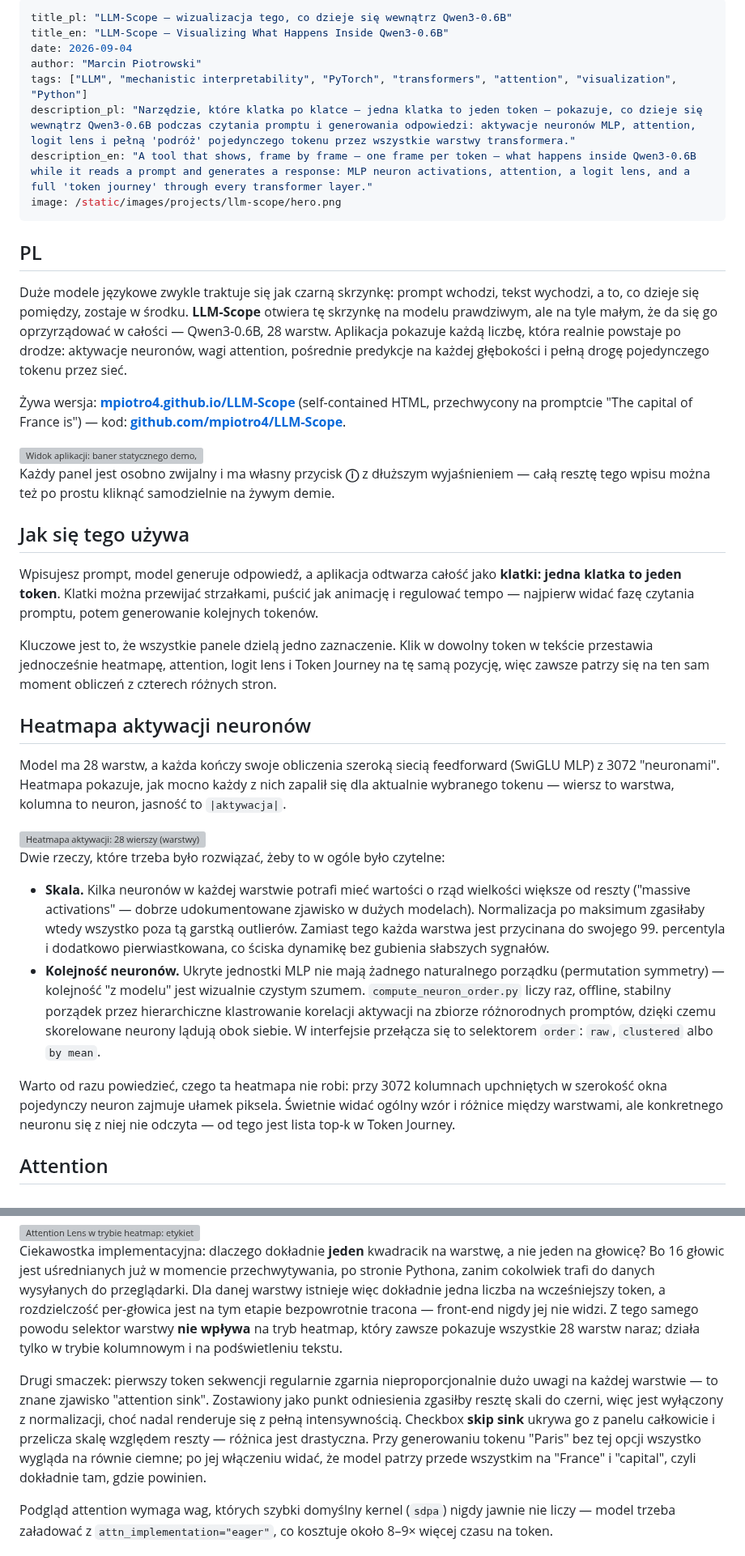
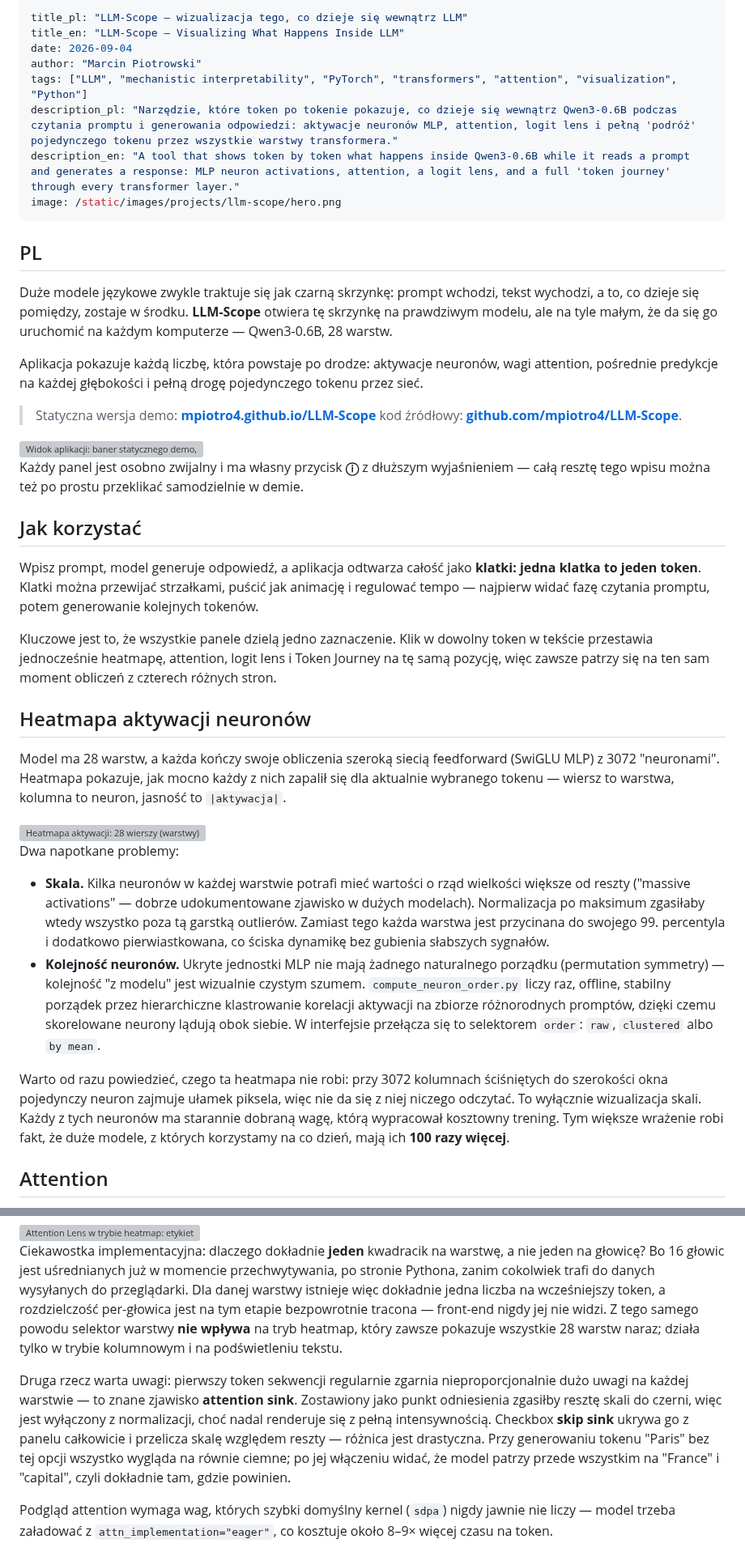
Before and after one commit to mpiotro4/mpiotro-pl, a Markdown page: projects/llm-scope.md, 2 parts joined by grey strips. Shown at 81% size. Drawn GitHub-style; grey boxes are pictures that could not be loaded.

```diff
--- a/projects/llm-scope.md
+++ b/projects/llm-scope.md
@@ -1,27 +1,30 @@
 ---
-title_pl: "LLM-Scope — wizualizacja tego, co dzieje się wewnątrz Qwen3-0.6B"
-title_en: "LLM-Scope — Visualizing What Happens Inside Qwen3-0.6B"
+title_pl: "LLM-Scope — wizualizacja tego, co dzieje się wewnątrz LLM"
+title_en: "LLM-Scope — Visualizing What Happens Inside LLM"
 date: 2026-09-04
 author: "Marcin Piotrowski"
 tags: ["LLM", "mechanistic interpretability", "PyTorch", "transformers", "attention", "visualization", "Python"]
-description_pl: "Narzędzie, które klatka po klatce — jedna klatka to jeden token — pokazuje, co dzieje się wewnątrz Qwen3-0.6B podczas czytania promptu i generowania odpowiedzi: aktywacje neuronów MLP, attention, logit lens i pełną 'podróż' pojedynczego tokenu przez wszystkie warstwy transformera."
-description_en: "A tool that shows, frame by frame — one frame per token — what happens inside Qwen3-0.6B while it reads a prompt and generates a response: MLP neuron activations, attention, a logit lens, and a full 'token journey' through every transformer layer."
+description_pl: "Narzędzie, które token po tokenie pokazuje, co dzieje się wewnątrz Qwen3-0.6B podczas czytania promptu i generowania odpowiedzi: aktywacje neuronów MLP, attention, logit lens i pełną 'podróż' pojedynczego tokenu przez wszystkie warstwy transformera."
+description_en: "A tool that shows token by token what happens inside Qwen3-0.6B while it reads a prompt and generates a response: MLP neuron activations, attention, a logit lens, and a full 'token journey' through every transformer layer."
 image: /static/images/projects/llm-scope/hero.png
 ---
 
 ## PL
 
-Duże modele językowe zwykle traktuje się jak czarną skrzynkę: prompt wchodzi, tekst wychodzi, a to, co dzieje się pomiędzy, zostaje w środku. **LLM-Scope** otwiera tę skrzynkę na modelu prawdziwym, ale na tyle małym, że da się go oprzyrządować w całości — Qwen3-0.6B, 28 warstw. Aplikacja pokazuje każdą liczbę, która realnie powstaje po drodze: aktywacje neuronów, wagi attention, pośrednie predykcje na każdej głębokości i pełną drogę pojedynczego tokenu przez sieć.
+Duże modele językowe zwykle traktuje się jak czarną skrzynkę: prompt wchodzi, tekst wychodzi, a to, co dzieje się pomiędzy, zostaje w środku. **LLM-Scope** otwiera tę skrzynkę na prawdziwym modelu, ale na tyle małym, że da się go uruchomić na każdym komputerze — Qwen3-0.6B, 28 warstw.
 
-Żywa wersja: **[mpiotro4.github.io/LLM-Scope](https://mpiotro4.github.io/LLM-Scope/)** (self-contained HTML, przechwycony na promptcie "The capital of France is") — kod: **[github.com/mpiotro4/LLM-Scope](https://github.com/mpiotro4/LLM-Scope)**.
+Aplikacja pokazuje każdą liczbę, która powstaje po drodze: aktywacje neuronów, wagi attention, pośrednie predykcje na każdej głębokości i pełną drogę pojedynczego tokenu przez sieć.
+
+> Statyczna wersja demo: **[mpiotro4.github.io/LLM-Scope](https://mpiotro4.github.io/LLM-Scope/)**
+> kod źródłowy: **[github.com/mpiotro4/LLM-Scope](https://github.com/mpiotro4/LLM-Scope)**.
 
 <img alt="Widok aplikacji: baner statycznego demo, pasek kontrolek, tekst promptu z podświetlonym attention na 'capital' i 'France' podczas generowania tokenu 'Paris', oraz lista zwiniętych paneli poniżej" src="/static/images/projects/llm-scope/hero.png" width="800"/>
 
-Każdy panel jest osobno zwijalny i ma własny przycisk **ⓘ** z dłuższym wyjaśnieniem — całą resztę tego wpisu można też po prostu kliknąć samodzielnie na żywym demie.
+Każdy panel jest osobno zwijalny i ma własny przycisk **ⓘ** z dłuższym wyjaśnieniem — całą resztę tego wpisu można też po prostu przeklikać samodzielnie w demie.
 
-## Jak się tego używa
+## Jak korzystać
 
-Wpisujesz prompt, model generuje odpowiedź, a aplikacja odtwarza całość jako **klatki: jedna klatka to jeden token**. Klatki można przewijać strzałkami, puścić jak animację i regulować tempo — najpierw widać fazę czytania promptu, potem generowanie kolejnych tokenów.
+Wpisz prompt, model generuje odpowiedź, a aplikacja odtwarza całość jako **klatki: jedna klatka to jeden token**. Klatki można przewijać strzałkami, puścić jak animację i regulować tempo — najpierw widać fazę czytania promptu, potem generowanie kolejnych tokenów.
 
 Kluczowe jest to, że wszystkie panele dzielą jedno zaznaczenie. Klik w dowolny token w tekście przestawia jednocześnie heatmapę, attention, logit lens i Token Journey na tę samą pozycję, więc zawsze patrzy się na ten sam moment obliczeń z czterech różnych stron.
 
@@ -31,12 +34,12 @@ Model ma 28 warstw, a każda kończy swoje obliczenia szeroką siecią feedforwa
 
 <img alt="Heatmapa aktywacji: 28 wierszy (warstwy) na 3072 kolumny (neurony), jasne piksele na ciemnym tle" src="/static/images/projects/llm-scope/neuron-heatmap.png" width="800"/>
 
-Dwie rzeczy, które trzeba było rozwiązać, żeby to w ogóle było czytelne:
+Dwa napotkane problemy:
 
 - **Skala.** Kilka neuronów w każdej warstwie potrafi mieć wartości o rząd wielkości większe od reszty ("massive activations" — dobrze udokumentowane zjawisko w dużych modelach). Normalizacja po maksimum zgasiłaby wtedy wszystko poza tą garstką outlierów. Zamiast tego każda warstwa jest przycinana do swojego 99. percentyla i dodatkowo pierwiastkowana, co ściska dynamikę bez gubienia słabszych sygnałów.
 - **Kolejność neuronów.** Ukryte jednostki MLP nie mają żadnego naturalnego porządku (permutation symmetry) — kolejność "z modelu" jest wizualnie czystym szumem. `compute_neuron_order.py` liczy raz, offline, stabilny porządek przez hierarchiczne klastrowanie korelacji aktywacji na zbiorze różnorodnych promptów, dzięki czemu skorelowane neurony lądują obok siebie. W interfejsie przełącza się to selektorem `order`: `raw`, `clustered` albo `by mean`.
 
-Warto od razu powiedzieć, czego ta heatmapa nie robi: przy 3072 kolumnach upchniętych w szerokość okna pojedynczy neuron zajmuje ułamek piksela. Świetnie widać ogólny wzór i różnice między warstwami, ale konkretnego neuronu się z niej nie odczyta — od tego jest lista top-k w Token Journey.
+Warto od razu powiedzieć, czego ta heatmapa nie robi: przy 3072 kolumnach ściśniętych do szerokości okna pojedynczy neuron zajmuje ułamek piksela, więc nie da się z niej niczego odczytać. To wyłącznie wizualizacja skali. Każdy z tych neuronów ma starannie dobraną wagę, którą wypracował kosztowny trening. Tym większe wrażenie robi fakt, że duże modele, z których korzystamy na co dzień, mają ich **100 razy więcej**.
 
 ## Attention
 
@@ -46,7 +49,7 @@ Kliknięcie dowolnego tokenu w tekście podświetla różowym kolorem wcześniej
 
 Ciekawostka implementacyjna: dlaczego dokładnie **jeden** kwadracik na warstwę, a nie jeden na głowicę? Bo 16 głowic jest uśrednianych już w momencie przechwytywania, po stronie Pythona, zanim cokolwiek trafi do danych wysyłanych do przeglądarki. Dla danej warstwy istnieje więc dokładnie jedna liczba na wcześniejszy token, a rozdzielczość per-głowica jest na tym etapie bezpowrotnie tracona — front-end nigdy jej nie widzi. Z tego samego powodu selektor warstwy **nie wpływa** na tryb heatmap, który zawsze pokazuje wszystkie 28 warstw naraz; działa tylko w trybie kolumnowym i na podświetleniu tekstu.
 
-Drugi smaczek: pierwszy token sekwencji regularnie zgarnia nieproporcjonalnie dużo uwagi na każdej warstwie — to znane zjawisko "attention sink". Zostawiony jako punkt odniesienia zgasiłby resztę skali do czerni, więc jest wyłączony z normalizacji, choć nadal renderuje się z pełną intensywnością. Checkbox **skip sink** ukrywa go z panelu całkowicie i przelicza skalę względem reszty — różnica jest drastyczna. Przy generowaniu tokenu "Paris" bez tej opcji wszystko wygląda na równie ciemne; po jej włączeniu widać, że model patrzy przede wszystkim na "France" i "capital", czyli dokładnie tam, gdzie powinien.
+Druga rzecz warta uwagi: pierwszy token sekwencji regularnie zgarnia nieproporcjonalnie dużo uwagi na każdej warstwie — to znane zjawisko **attention sink**. Zostawiony jako punkt odniesienia zgasiłby resztę skali do czerni, więc jest wyłączony z normalizacji, choć nadal renderuje się z pełną intensywnością. Checkbox **skip sink** ukrywa go z panelu całkowicie i przelicza skalę względem reszty — różnica jest drastyczna. Przy generowaniu tokenu "Paris" bez tej opcji wszystko wygląda na równie ciemne; po jej włączeniu widać, że model patrzy przede wszystkim na "France" i "capital", czyli dokładnie tam, gdzie powinien.
 
 Podgląd attention wymaga wag, których szybki domyślny kernel (`sdpa`) nigdy jawnie nie liczy — model trzeba załadować z `attn_implementation="eager"`, co kosztuje około 8–9× więcej czasu na token.
 
```
Also changed, not shown: other parts of projects/llm-scope.md (+11 -8 lines).
